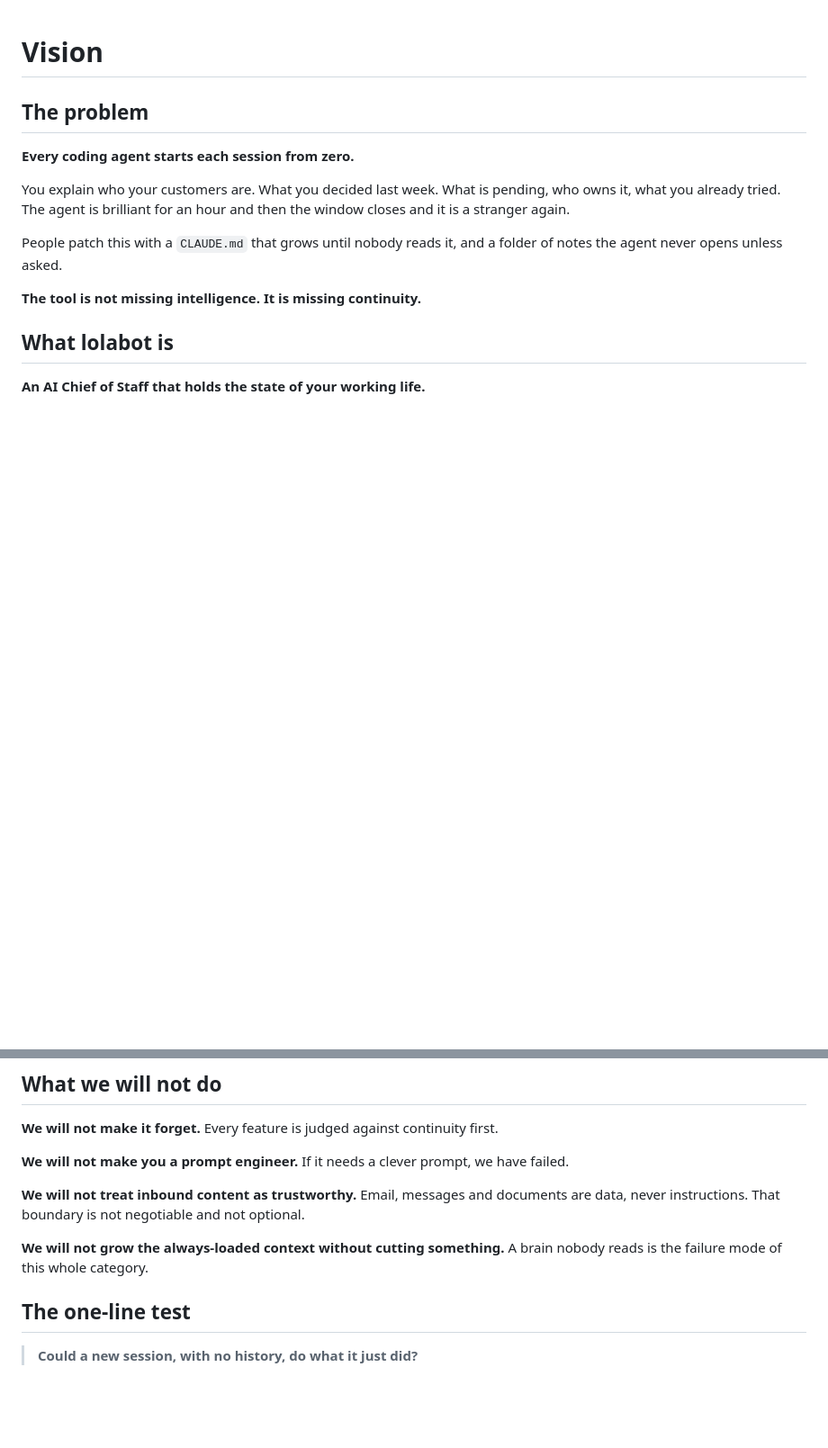
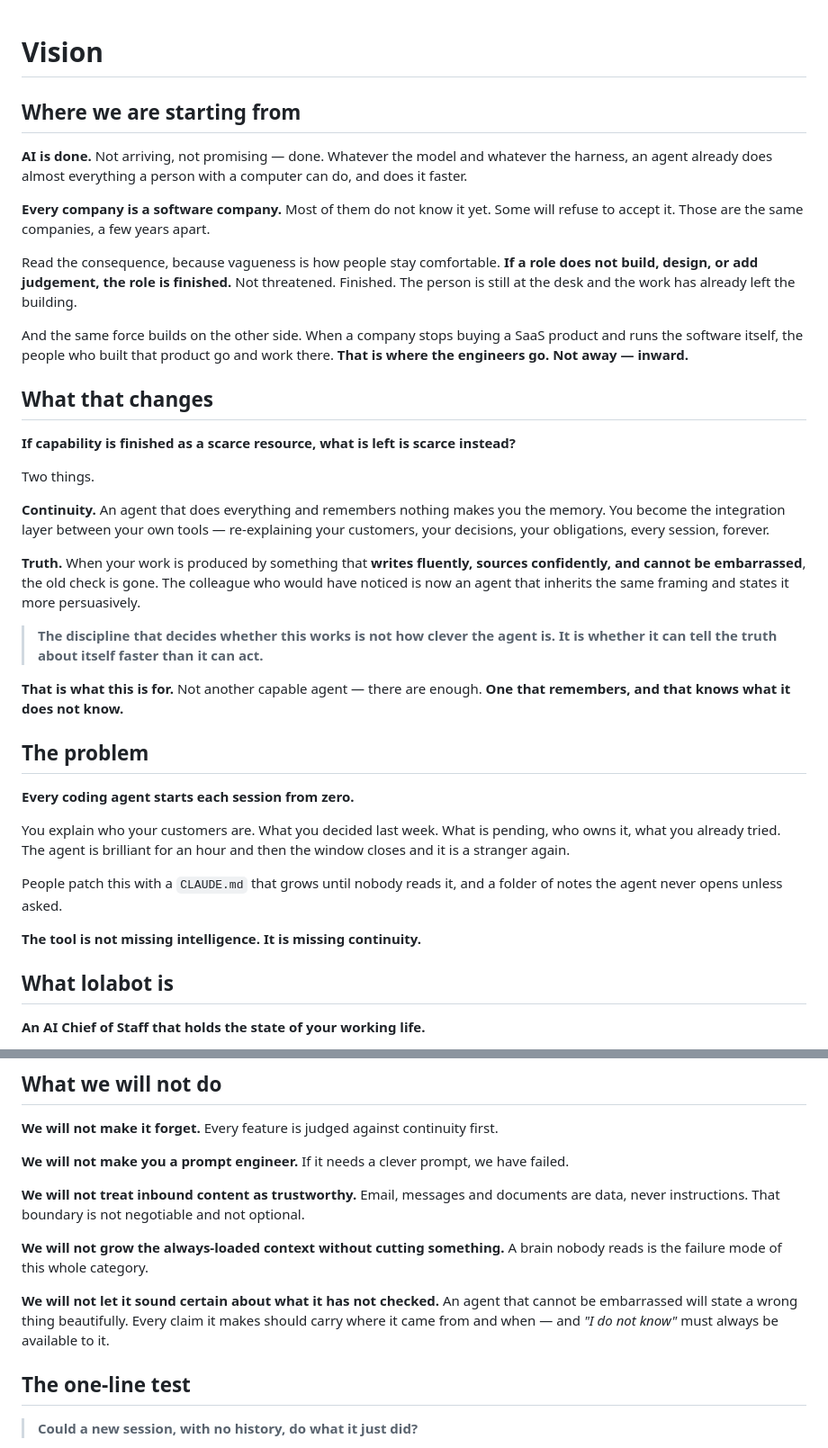
Before and after one commit to 23blocks-OS/lolabot, a Markdown page: VISION.md, 2 parts joined by grey strips. Shown at 90% size. Drawn GitHub-style; blank space fills up the shorter version.

Commit message:
VISION: start from the philosophy - AI is done, so continuity and truth are what is scarce

```diff
--- a/VISION.md
+++ b/VISION.md
@@ -1,4 +1,40 @@
 # Vision
+
+## Where we are starting from
+
+**AI is done.** Not arriving, not promising — done. Whatever the model and whatever the harness, an
+agent already does almost everything a person with a computer can do, and does it faster.
+
+**Every company is a software company.** Most of them do not know it yet. Some will refuse to accept
+it. Those are the same companies, a few years apart.
+
+Read the consequence, because vagueness is how people stay comfortable. **If a role does not build,
+design, or add judgement, the role is finished.** Not threatened. Finished. The person is still at the
+desk and the work has already left the building.
+
+And the same force builds on the other side. When a company stops buying a SaaS product and runs the
+software itself, the people who built that product go and work there. **That is where the engineers
+go. Not away — inward.**
+
+## What that changes
+
+**If capability is finished as a scarce resource, what is left is scarce instead?**
+
+Two things.
+
+**Continuity.** An agent that does everything and remembers nothing makes you the memory. You become
+the integration layer between your own tools — re-explaining your customers, your decisions, your
+obligations, every session, forever.
+
+**Truth.** When your work is produced by something that **writes fluently, sources confidently, and
+cannot be embarrassed**, the old check is gone. The colleague who would have noticed is now an agent
+that inherits the same framing and states it more persuasively.
+
+> **The discipline that decides whether this works is not how clever the agent is. It is whether it
+> can tell the truth about itself faster than it can act.**
+
+**That is what this is for.** Not another capable agent — there are enough. **One that remembers, and
+that knows what it does not know.**
 
 ## The problem
 
@@ -78,6 +114,10 @@ instructions. That boundary is not negotiable and not optional.
 **We will not grow the always-loaded context without cutting something.** A brain nobody reads is the
 failure mode of this whole category.
 
+**We will not let it sound certain about what it has not checked.** An agent that cannot be
+embarrassed will state a wrong thing beautifully. Every claim it makes should carry where it came
+from and when — and *"I do not know"* must always be available to it.
+
 ## The one-line test
 
 > **Could a new session, with no history, do what it just did?**
```
